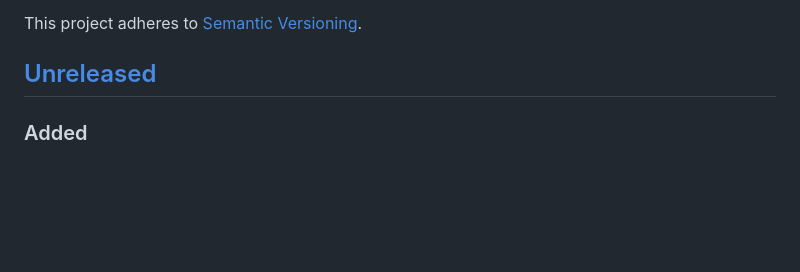
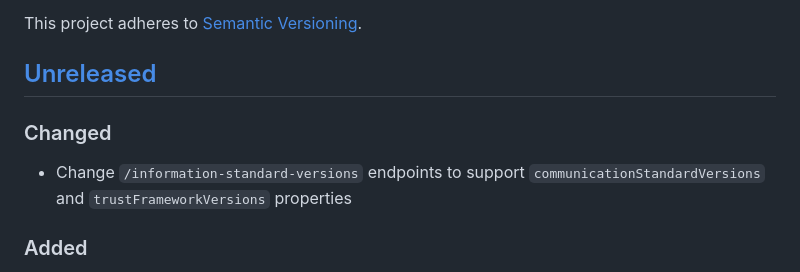
Before and after one commit to Nictiz/zorgapis-openapi-specification, a Markdown page: CHANGELOG.md, the part around the change. GitHub-like rendering; blank space fills up the shorter version.

```diff
--- a/CHANGELOG.md
+++ b/CHANGELOG.md
@@ -8,6 +8,11 @@ The format is based on [Keep a Changelog](https://keepachangelog.com/en/1.1.0/)
 This project adheres to [Semantic Versioning](https://semver.org/spec/v2.0.0.html).
 
 ## [Unreleased]
+
+### Changed
+
+- Change `/information-standard-versions` endpoints to support `communicationStandardVersions` and
+  `trustFrameworkVersions` properties
 
 ### Added
 
```
